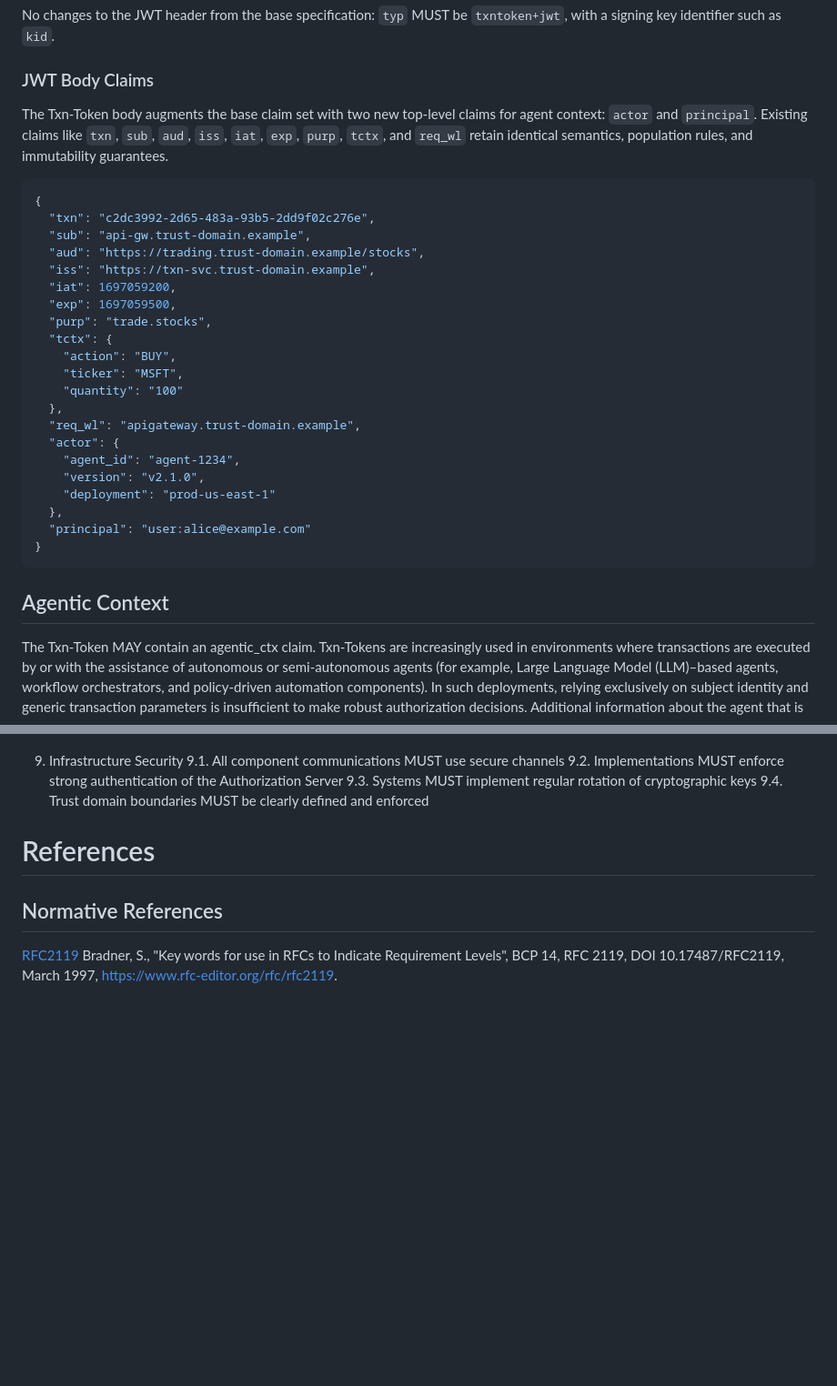
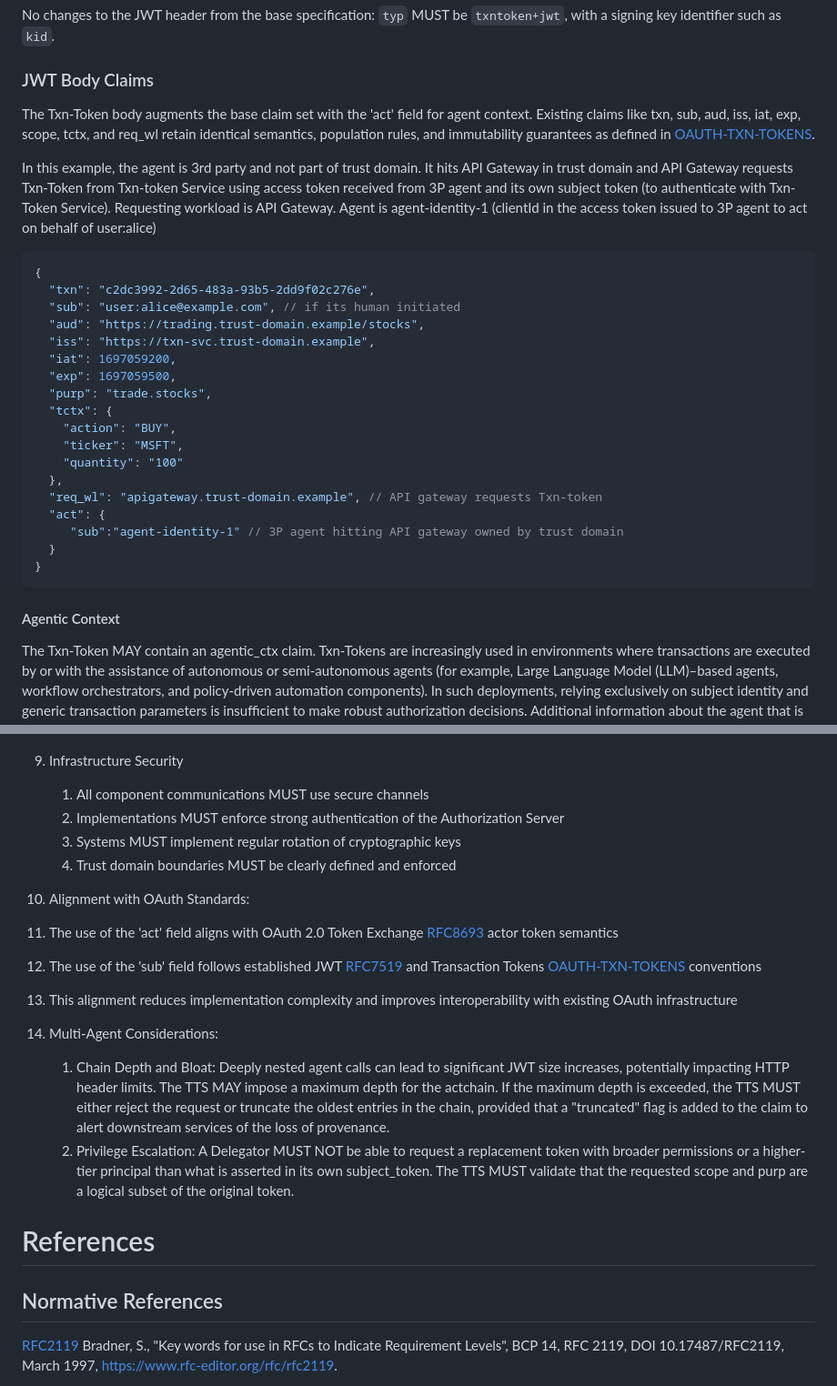
Before and after one commit to ashayraut/oauth-transactiontokens-for-agents, a Markdown page: draft-oauth-transaction-tokens-for-agents.md, 2 parts joined by grey strips. Shown at 91% size. GitHub-like rendering; blank space fills up the shorter version.

```diff
--- a/draft-oauth-transaction-tokens-for-agents.md
+++ b/draft-oauth-transaction-tokens-for-agents.md
@@ -326,12 +328,15 @@ No changes to the JWT header from the base specification: `typ` MUST be `txntoke
 
 ### JWT Body Claims
 
-The Txn-Token body augments the base claim set with two new top-level claims for agent context: `actor` and `principal`. Existing claims like `txn`, `sub`, `aud`, `iss`, `iat`, `exp`, `purp`, `tctx`, and `req_wl` retain identical semantics, population rules, and immutability guarantees.
+The Txn-Token body augments the base claim set with the 'act' field for agent context. Existing claims like txn, sub, aud, iss, iat, exp, scope, tctx, and req_wl retain identical semantics, population rules, and immutability guarantees as defined in [OAUTH-TXN-TOKENS](https://drafts.oauth.net/oauth-transaction-tokens/draft-ietf-oauth-transaction-tokens.html).
+
+In this example, the agent is 3rd party and not part of trust domain. It hits API Gateway in trust domain and API Gateway requests Txn-Token from Txn-token Service using
+access token received from 3P agent and its own subject token (to authenticate with Txn-Token Service). Requesting workload is API Gateway. Agent is agent-identity-1 (clientId in the access token issued to 3P agent to act on behalf of user:alice)
 
 ~~~ json
 {
   "txn": "c2dc3992-2d65-483a-93b5-2dd9f02c276e",
-  "sub": "api-gw.trust-domain.example",
+  "sub": "user:alice@example.com", // if its human initiated
   "aud": "https://trading.trust-domain.example/stocks",
   "iss": "https://txn-svc.trust-domain.example",
   "iat": 1697059200,
@@ -342,17 +347,14 @@ The Txn-Token body augments the base claim set with two new top-level claims for
     "ticker": "MSFT",
     "quantity": "100"
   },
-  "req_wl": "apigateway.trust-domain.example",
-  "actor": {
-    "agent_id": "agent-1234",
-    "version": "v2.1.0",
-    "deployment": "prod-us-east-1"
-  },
-  "principal": "user:alice@example.com"
+  "req_wl": "apigateway.trust-domain.example", // API gateway requests Txn-token
+  "act": {
+     "sub":"agent-identity-1" // 3P agent hitting API gateway owned by trust domain
+  }
 }
 ~~~
 
-## Agentic Context
+#### Agentic Context
 
 The Txn-Token MAY contain an agentic_ctx claim. Txn-Tokens are increasingly used in environments where transactions are executed by or with the assistance of autonomous or semi-autonomous agents (for example, Large Language Model (LLM)–based agents, workflow orchestrators, and policy-driven automation components). In such deployments, relying exclusively on subject identity and generic transaction parameters is insufficient to make robust authorization decisions. Additional information about the agent that is interpreting and acting on the transaction is often required.
 
@@ -421,9 +444,18 @@ For example, an Authorization Server might capture detailed authorization requir
 
 9. Infrastructure Security
-   9.1. All component communications MUST use secure channels
-   9.2. Implementations MUST enforce strong authentication of the Authorization Server
-   9.3. Systems MUST implement regular rotation of cryptographic keys
-   9.4. Trust domain boundaries MUST be clearly defined and enforced
+   1. All component communications MUST use secure channels
+   1. Implementations MUST enforce strong authentication of the Authorization Server
+   1. Systems MUST implement regular rotation of cryptographic keys
+   1. Trust domain boundaries MUST be clearly defined and enforced
+
+10. Alignment with OAuth Standards:
+   1. The use of the 'act' field aligns with OAuth 2.0 Token Exchange [RFC8693](https://tools.ietf.org/html/rfc8693) actor token semantics
+   1. The use of the 'sub' field follows established JWT [RFC7519](https://tools.ietf.org/html/rfc7519) and Transaction Tokens [OAUTH-TXN-TOKENS](https://drafts.oauth.net/oauth-transaction-tokens/draft-ietf-oauth-transaction-tokens.html) conventions
+   1. This alignment reduces implementation complexity and improves interoperability with existing OAuth infrastructure
+
+11. Multi-Agent Considerations:
+    1. Chain Depth and Bloat: Deeply nested agent calls can lead to significant JWT size increases, potentially impacting HTTP header limits. The TTS MAY impose a maximum depth for the actchain. If the maximum depth is exceeded, the TTS MUST either reject the request or truncate the oldest entries in the chain, provided that a "truncated" flag is added to the claim to alert downstream services of the loss of provenance.
+    1. Privilege Escalation: A Delegator MUST NOT be able to request a replacement token with broader permissions or a higher-tier principal than what is asserted in its own subject_token. The TTS MUST validate that the requested scope and purp are a logical subset of the original token.
 
 
 # References
```
Also changed, not shown: other parts of draft-oauth-transaction-tokens-for-agents.md (+55 -32 lines).
